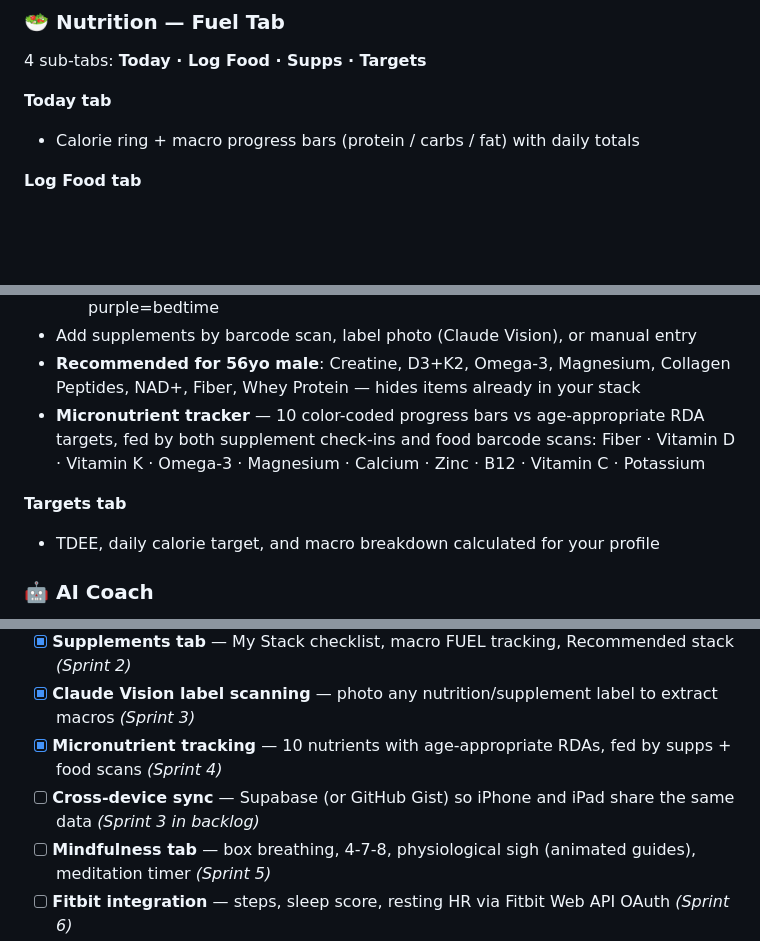
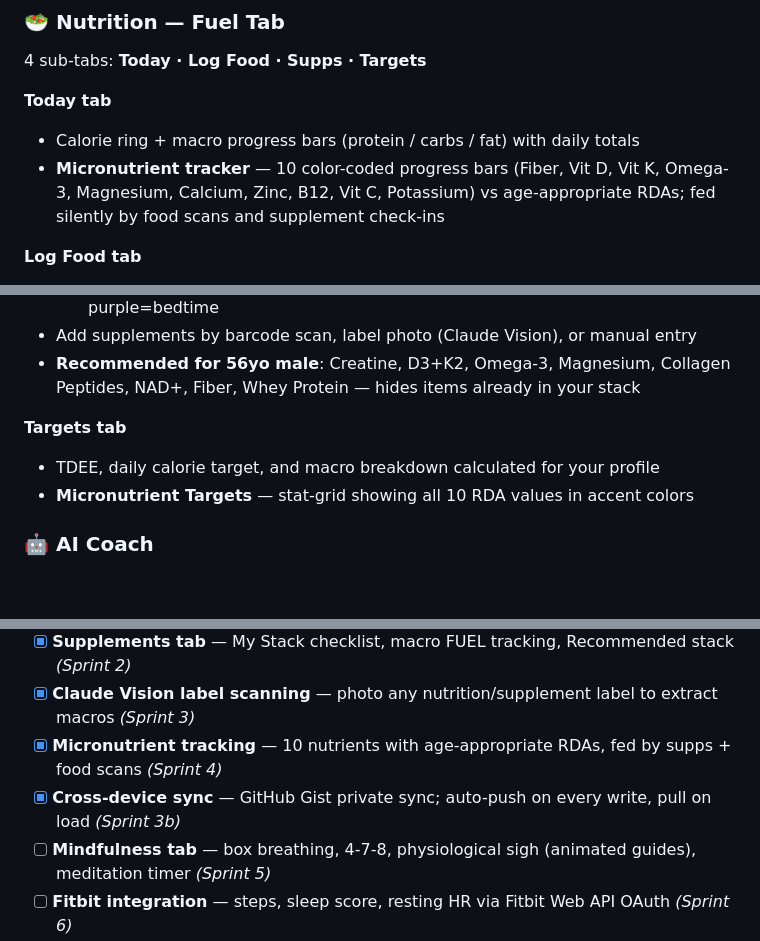
Before and after one commit to SwtJebus28/fitlife, a Markdown page: README.md, 3 parts joined by grey strips. Rendered like a GitHub page; blank space fills up the shorter version.

Commit message:
docs: update README and MEMORY.md through Sprint 3b
- MEMORY: Micronutrients now in Today tab (not Supps); Targets tab
  has RDA stat grid; add Sprint 3b (Gist sync) entry; update footer
- README: Today tab description includes micro tracker; Targets tab
  includes RDA grid; Roadmap checks off cross-device sync

Co-Authored-By: Claude Sonnet 4.6 <noreply@anthropic.com>

```diff
--- a/README.md
+++ b/README.md
@@ -44,6 +44,7 @@ All entries link directly to YouTube demos or source content.
 
 **Today tab**
 - Calorie ring + macro progress bars (protein / carbs / fat) with daily totals
+- **Micronutrient tracker** — 10 color-coded progress bars (Fiber, Vit D, Vit K, Omega-3, Magnesium, Calcium, Zinc, B12, Vit C, Potassium) vs age-appropriate RDAs; fed silently by food scans and supplement check-ins
 
 **Log Food tab**
 - **Barcode Scanner** — live camera viewfinder scans EAN-13, UPC-A, UPC-E, Code 128 and more; auto-looks up Open Food Facts → USDA FoodData Central fallback; scanned foods save to *My Foods* for one-tap re-add
@@ -57,11 +58,10 @@ All entries link directly to YouTube demos or source content.
   - Timing color codes: amber=morning, lime=pre-workout, blue=post-workout, purple=bedtime
 - Add supplements by barcode scan, label photo (Claude Vision), or manual entry
 - **Recommended for 56yo male**: Creatine, D3+K2, Omega-3, Magnesium, Collagen Peptides, NAD+, Fiber, Whey Protein — hides items already in your stack
-- **Micronutrient tracker** — 10 color-coded progress bars vs age-appropriate RDA targets, fed by both supplement check-ins and food barcode scans:
-  Fiber · Vitamin D · Vitamin K · Omega-3 · Magnesium · Calcium · Zinc · B12 · Vitamin C · Potassium
 
 **Targets tab**
 - TDEE, daily calorie target, and macro breakdown calculated for your profile
+- **Micronutrient Targets** — stat-grid showing all 10 RDA values in accent colors
 
 ### 🤖 AI Coach
 Powered by Claude (Anthropic). The coach knows your full profile, exercise library, workout history, working weights, and all 5 cardio protocols. Requires an Anthropic API key stored locally — never committed to the repo.
@@ -112,7 +112,7 @@ New features are implemented directly in `index.html` as additional `<script>` b
 - [x] **Supplements tab** — My Stack checklist, macro FUEL tracking, Recommended stack *(Sprint 2)*
 - [x] **Claude Vision label scanning** — photo any nutrition/supplement label to extract macros *(Sprint 3)*
 - [x] **Micronutrient tracking** — 10 nutrients with age-appropriate RDAs, fed by supps + food scans *(Sprint 4)*
-- [ ] **Cross-device sync** — Supabase (or GitHub Gist) so iPhone and iPad share the same data *(Sprint 3 in backlog)*
+- [x] **Cross-device sync** — GitHub Gist private sync; auto-push on every write, pull on load *(Sprint 3b)*
 - [ ] **Mindfulness tab** — box breathing, 4-7-8, physiological sigh (animated guides), meditation timer *(Sprint 5)*
 - [ ] **Fitbit integration** — steps, sleep score, resting HR via Fitbit Web API OAuth *(Sprint 6)*
 - [ ] **Body metrics tracker** — weight trend graph, measurements, progress photos *(Sprint 7)*
```
